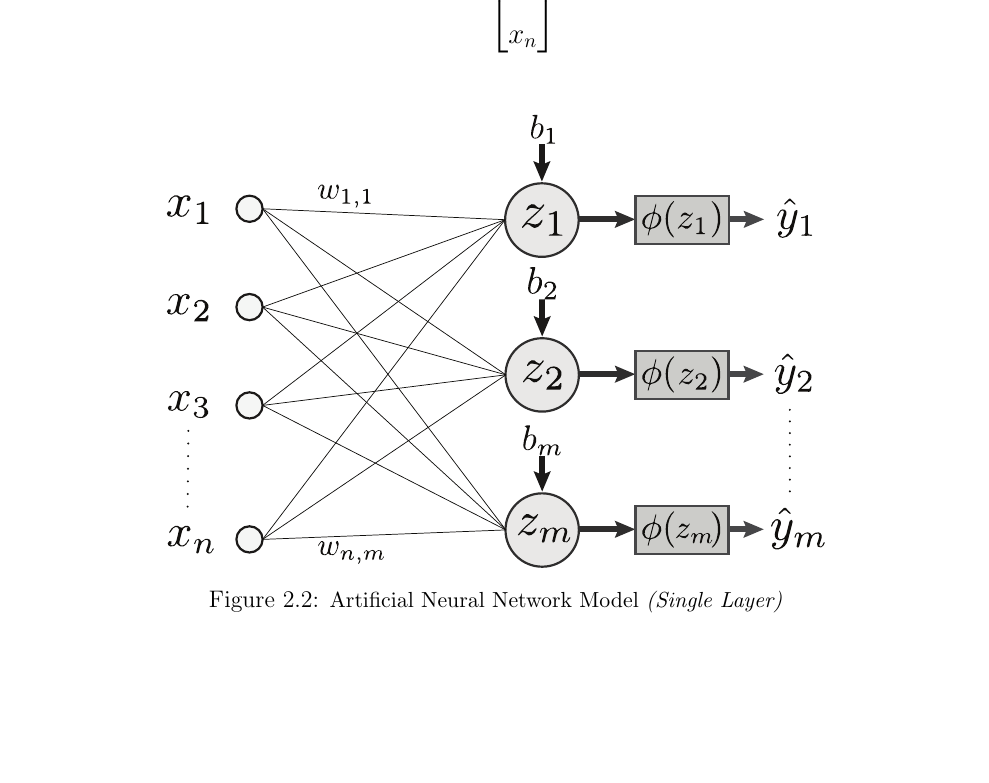
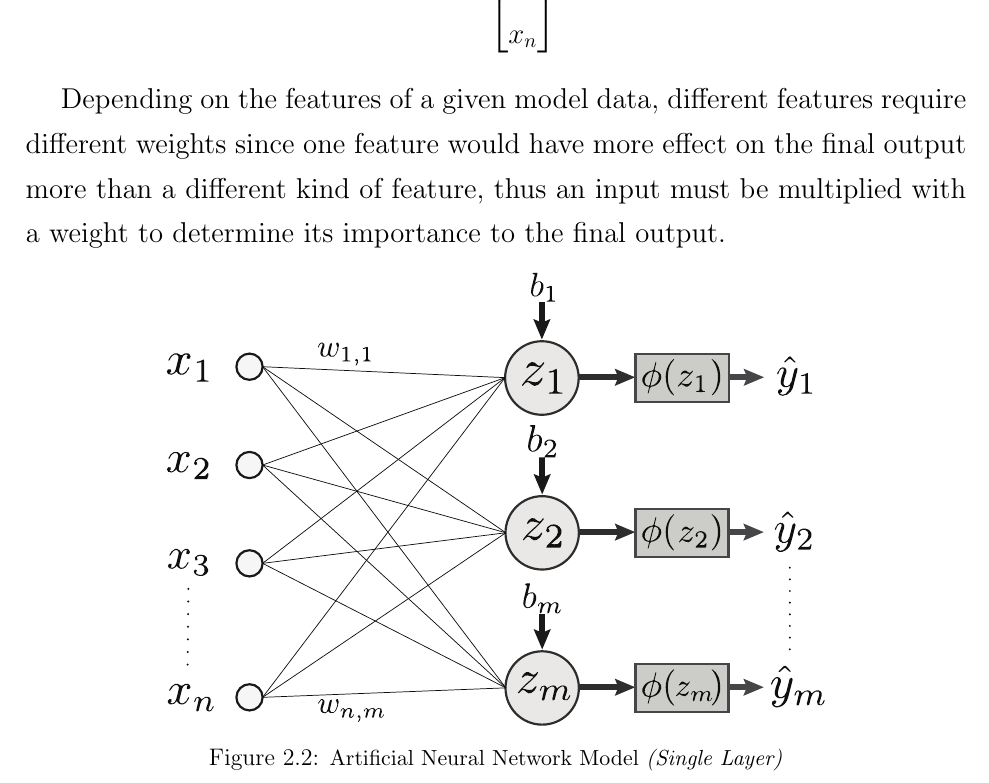
Before and after one commit to Yacoub-Abulubad/Graduation-Project, a LaTeX thesis (Thesis/Thesis.tex): part of page 11 of 17, cut so that both start at the same text, the shorter picture padded with empty space. Compiled offline with pdfLaTeX.

Commit message:
11-01-2022 8:26pm

```diff
--- a/Thesis/Thesis.tex
+++ b/Thesis/Thesis.tex
@@ -141,7 +141,7 @@
 	\end{bmatrix}
 	\end{align}
 
-
+	Depending on the features of a given model data, different features require different weights since one feature would have more effect on the final output more than a different kind of feature, thus an input must be multiplied with a weight to determine its importance to the final output.
 
 	\begin{figure}[h]
 		\centering
```
Also changed, not shown: Thesis/Thesis.pdf, 4 other files.
